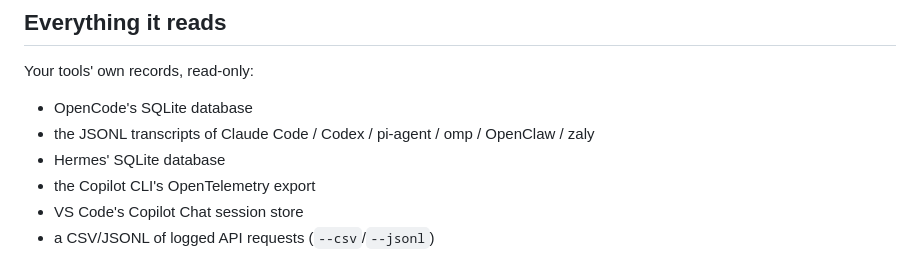
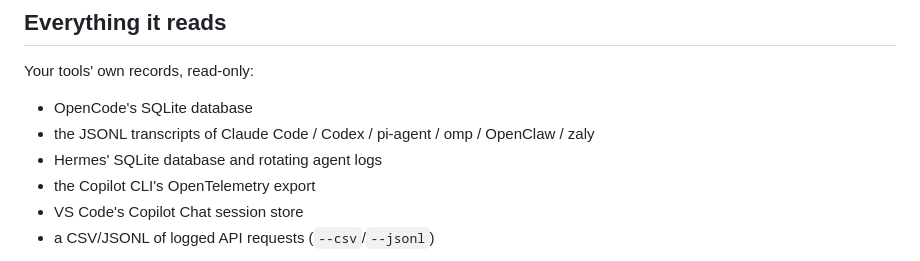
Before and after one commit to hamidi-dev/opentab, a Markdown page: docs/privacy.md, the part around the change. Rendered like a GitHub page.

```diff
--- a/docs/privacy.md
+++ b/docs/privacy.md
@@ -10,7 +10,7 @@ Your tools' own records, read-only:
 
 - OpenCode's SQLite database
 - the JSONL transcripts of Claude Code / Codex / pi-agent / omp / OpenClaw / zaly
-- Hermes' SQLite database
+- Hermes' SQLite database and rotating agent logs
 - the Copilot CLI's OpenTelemetry export
 - VS Code's Copilot Chat session store
 - a CSV/JSONL of logged API requests (`--csv`/`--jsonl`)
```
Also changed, not shown: docs/keys.md (+2 -2 lines), docs/sources.md (+10 -5 lines).
